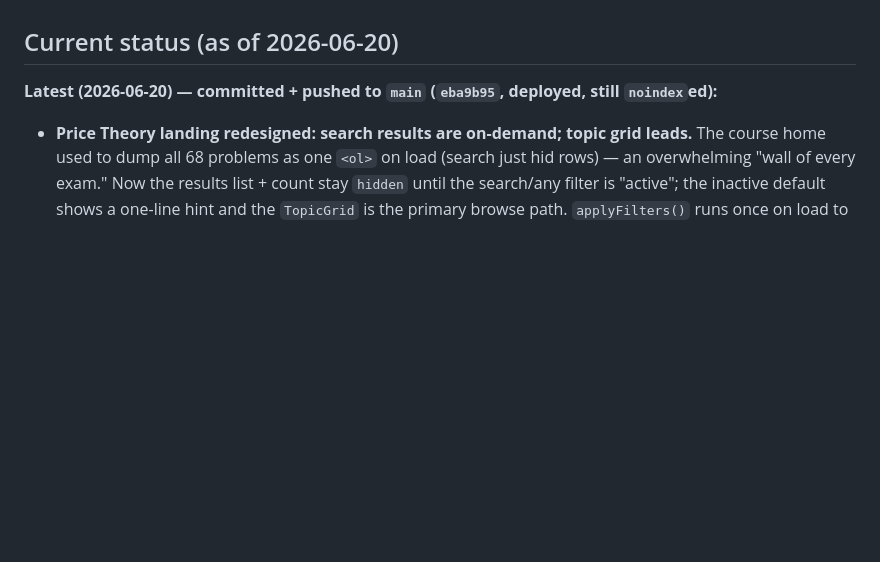
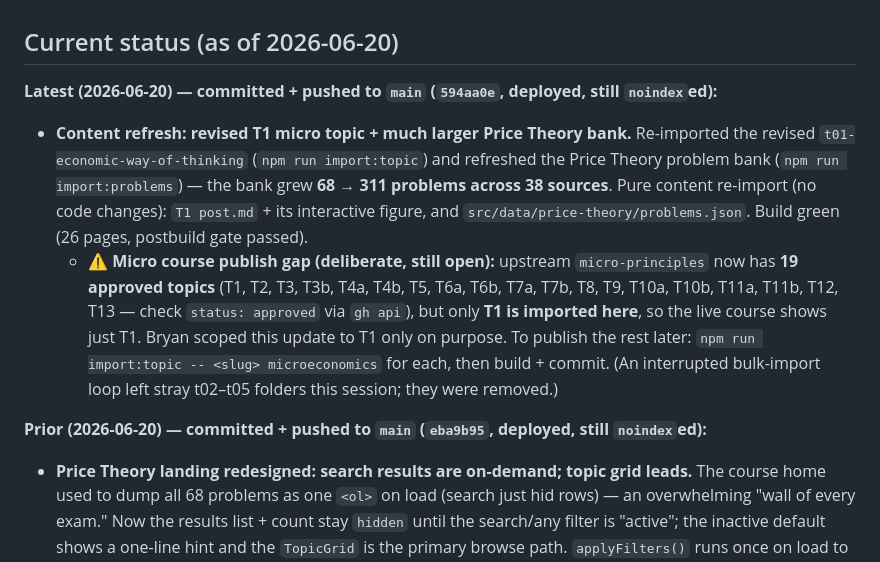
Before and after one commit to bryanpcutsinger/bryanpcutsinger.github.io, a Markdown page: CLAUDE.md, the part around the change. Rendered like a GitHub page; blank space fills up the shorter version.

Commit message:
Docs: record T1 revision + Price Theory bank refresh (594aa0e) as shipped
Co-Authored-By: Claude Opus 4.8 <noreply@anthropic.com>

```diff
--- a/CLAUDE.md
+++ b/CLAUDE.md
@@ -309,7 +309,22 @@ visible in `git diff`.
 
 ## Current status (as of 2026-06-20)
 
-**Latest (2026-06-20) — committed + pushed to `main` (`eba9b95`, deployed, still `noindex`ed):**
+**Latest (2026-06-20) — committed + pushed to `main` (`594aa0e`, deployed, still `noindex`ed):**
+- **Content refresh: revised T1 micro topic + much larger Price Theory bank.** Re-imported
+  the revised `t01-economic-way-of-thinking` (`npm run import:topic`) and refreshed the
+  Price Theory problem bank (`npm run import:problems`) — the bank grew **68 → 311 problems
+  across 38 sources**. Pure content re-import (no code changes): `T1 post.md` + its
+  interactive figure, and `src/data/price-theory/problems.json`. Build green (26 pages,
+  postbuild gate passed).
+  - **⚠️ Micro course publish gap (deliberate, still open):** upstream `micro-principles`
+    now has **19 approved topics** (T1, T2, T3, T3b, T4a, T4b, T5, T6a, T6b, T7a, T7b, T8,
+    T9, T10a, T10b, T11a, T11b, T12, T13 — check `status: approved` via `gh api`), but only
+    **T1 is imported here**, so the live course shows just T1. Bryan scoped this update to
+    T1 only on purpose. To publish the rest later: `npm run import:topic -- <slug>
+    microeconomics` for each, then build + commit. (An interrupted bulk-import loop left
+    stray t02–t05 folders this session; they were removed.)
+
+**Prior (2026-06-20) — committed + pushed to `main` (`eba9b95`, deployed, still `noindex`ed):**
 - **Price Theory landing redesigned: search results are on-demand; topic grid leads.**
   The course home used to dump all 68 problems as one `<ol>` on load (search just hid
   rows) — an overwhelming "wall of every exam." Now the results list + count stay `hidden`
```
